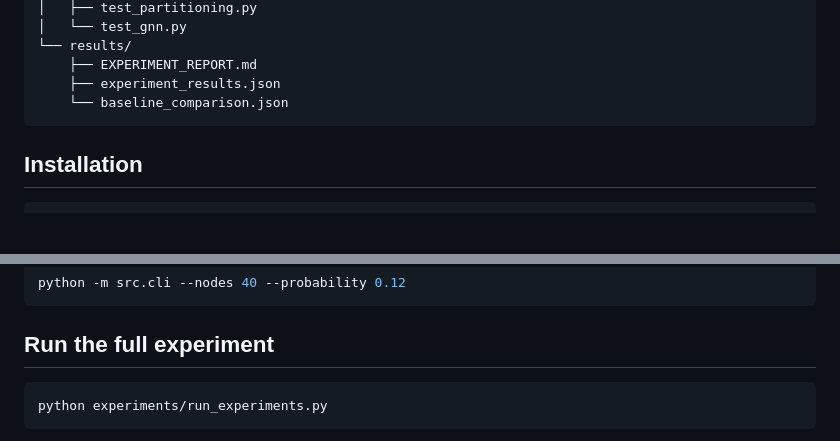
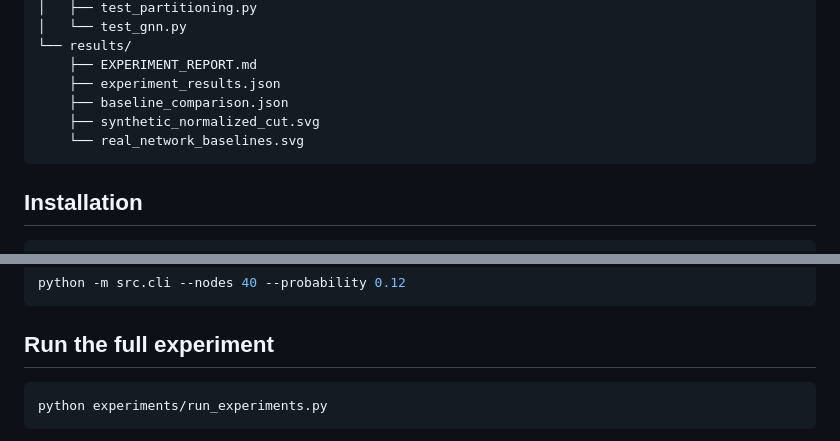
Before and after one commit to Siddhanth10/Graph_partitioning, a Markdown page: README.md, 2 parts joined by grey strips. GitHub-like rendering; blank space fills up the shorter version.

Commit message:
Embed final experiment visualizations

````diff
--- a/README.md
+++ b/README.md
@@ -84,7 +84,9 @@ Graph_partitioning/
 └── results/
     ├── EXPERIMENT_REPORT.md
     ├── experiment_results.json
-    └── baseline_comparison.json
+    ├── baseline_comparison.json
+    ├── synthetic_normalized_cut.svg
+    └── real_network_baselines.svg
 ```
 
 ## Installation
@@ -109,7 +111,7 @@ python -m src.cli --nodes 40 --probability 0.12
 
 ## Run the full experiment
 
-```python
+```bash
 python experiments/run_experiments.py
 ```
 
````
Also changed, not shown: other parts of README.md (+4 -0 lines).
